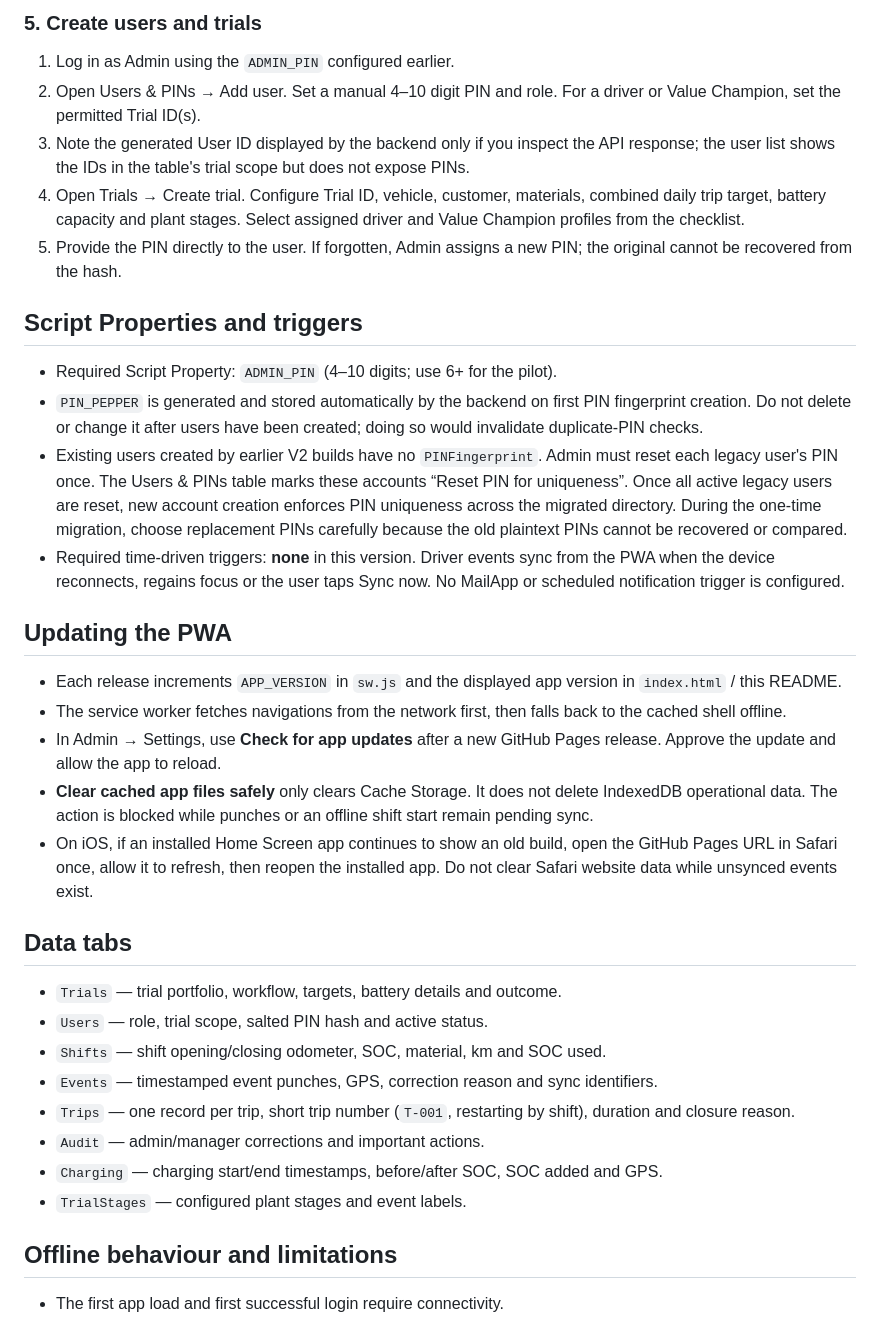
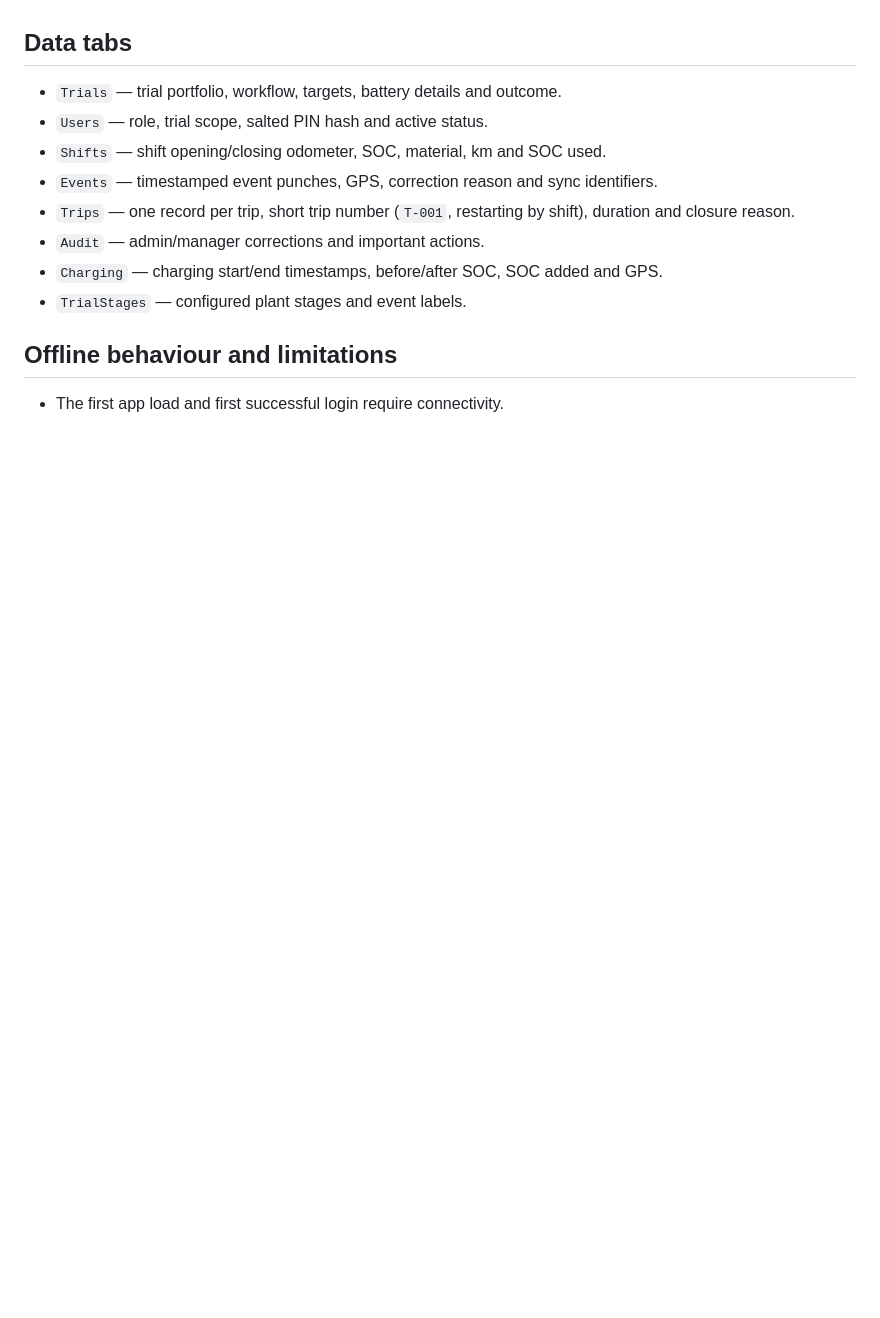
Before and after one commit to apps-by-amritesh/montra-tms, a Markdown page: README.md, the part around one of its changes. GitHub-like rendering; blank space fills up the shorter version.

```diff
--- a/README.md
+++ b/README.md
@@ -92,25 +57,3 @@ The interface uses the supplied logo in a steel-grey logo panel, red primary act
-### 5. Create users and trials
-
-1. Log in as Admin using the `ADMIN_PIN` configured earlier.
-2. Open Users & PINs → Add user. Set a manual 4–10 digit PIN and role. For a driver or Value Champion, set the permitted Trial ID(s).
-3. Note the generated User ID displayed by the backend only if you inspect the API response; the user list shows the IDs in the table's trial scope but does not expose PINs.
-4. Open Trials → Create trial. Configure Trial ID, vehicle, customer, materials, combined daily trip target, battery capacity and plant stages. Select assigned driver and Value Champion profiles from the checklist.
-5. Provide the PIN directly to the user. If forgotten, Admin assigns a new PIN; the original cannot be recovered from the hash.
-
-## Script Properties and triggers
-
-- Required Script Property: `ADMIN_PIN` (4–10 digits; use 6+ for the pilot).
-- `PIN_PEPPER` is generated and stored automatically by the backend on first PIN fingerprint creation. Do not delete or change it after users have been created; doing so would invalidate duplicate-PIN checks.
-- Existing users created by earlier V2 builds have no `PINFingerprint`. Admin must reset each legacy user's PIN once. The Users & PINs table marks these accounts “Reset PIN for uniqueness”. Once all active legacy users are reset, new account creation enforces PIN uniqueness across the migrated directory. During the one-time migration, choose replacement PINs carefully because the old plaintext PINs cannot be recovered or compared.
-- Required time-driven triggers: **none** in this version. Driver events sync from the PWA when the device reconnects, regains focus or the user taps Sync now. No MailApp or scheduled notification trigger is configured.
-
-## Updating the PWA
-
-- Each release increments `APP_VERSION` in `sw.js` and the displayed app version in `index.html` / this README.
-- The service worker fetches navigations from the network first, then falls back to the cached shell offline.
-- In Admin → Settings, use **Check for app updates** after a new GitHub Pages release. Approve the update and allow the app to reload.
-- **Clear cached app files safely** only clears Cache Storage. It does not delete IndexedDB operational data. The action is blocked while punches or an offline shift start remain pending sync.
-- On iOS, if an installed Home Screen app continues to show an old build, open the GitHub Pages URL in Safari once, allow it to refresh, then reopen the installed app. Do not clear Safari website data while unsynced events exist.
 
 ## Data tabs
 
```
Also changed, not shown: other parts of README.md (+0 -35 lines).
